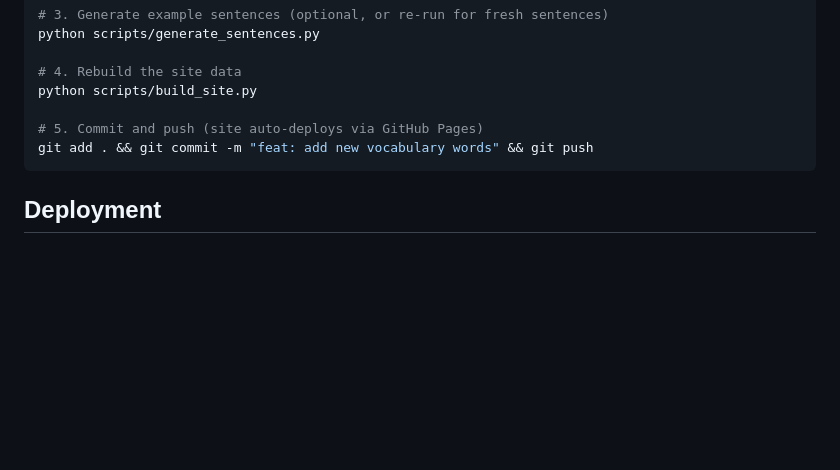
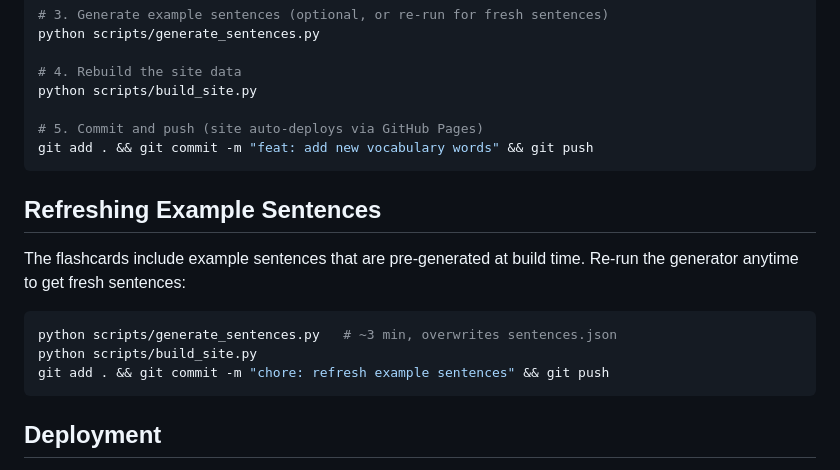
Before and after one commit to chrisdeaner/sat-prep, a Markdown page: README.md, the part around the change. Rendered like a GitHub page; blank space fills up the shorter version.

Commit message:
docs: add refreshing example sentences workflow to README

````diff
--- a/README.md
+++ b/README.md
@@ -159,6 +159,16 @@ python scripts/build_site.py
 git add . && git commit -m "feat: add new vocabulary words" && git push
 ```
 
+## Refreshing Example Sentences
+
+The flashcards include example sentences that are pre-generated at build time. Re-run the generator anytime to get fresh sentences:
+
+```bash
+python scripts/generate_sentences.py   # ~3 min, overwrites sentences.json
+python scripts/build_site.py
+git add . && git commit -m "chore: refresh example sentences" && git push
+```
+
 ## Deployment
 
 The site is hosted on **GitHub Pages** and auto-deploys on every push to `main`:
````
